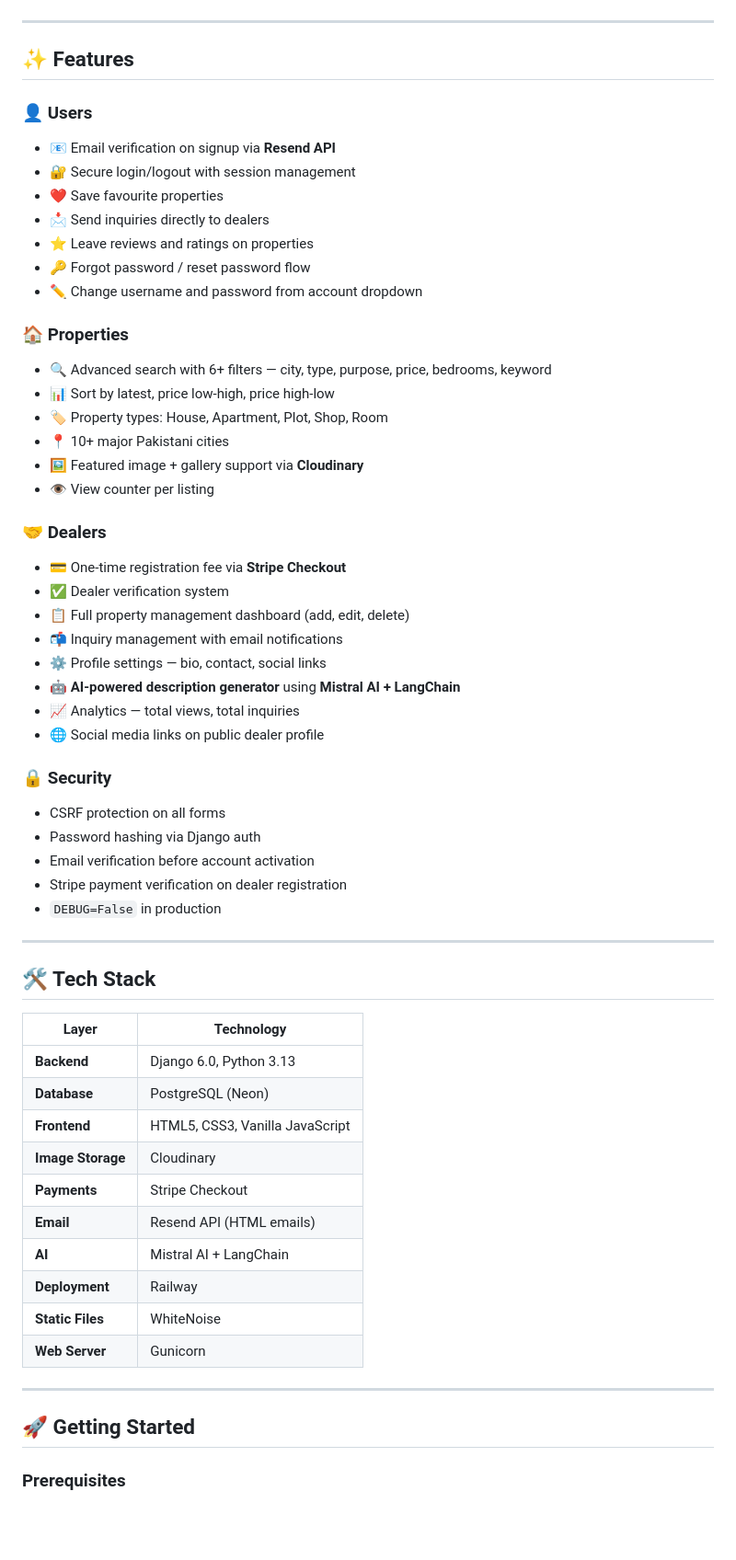
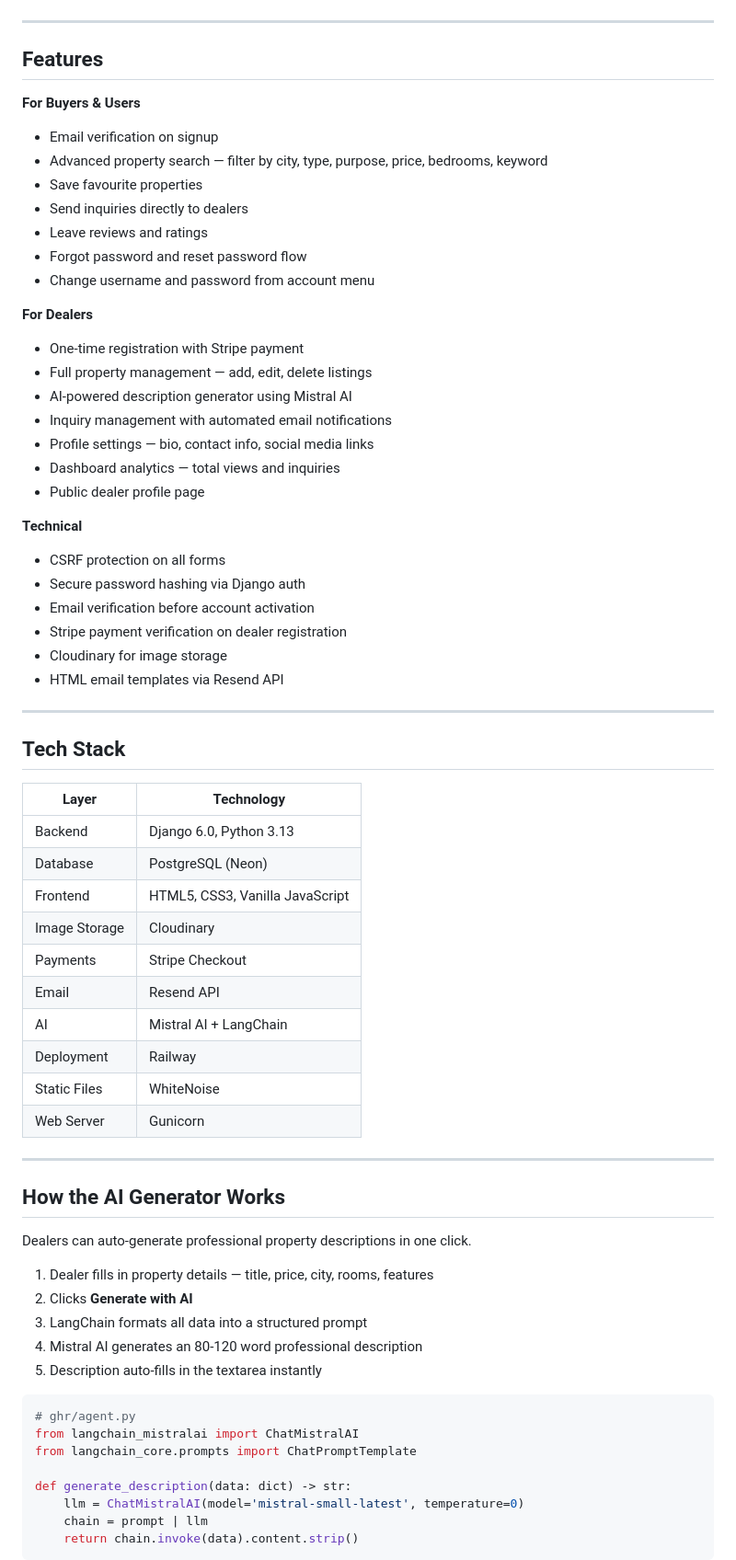
Before and after one commit to MinhasAbdullah/roshan-aashiyana, a Markdown page: README.md, the part around one of its changes. Shown at 92% size. Rendered like a GitHub page; blank space fills up the shorter version.

Commit message:
Revise README for clarity and updated information
Updated project description, features, and deployment details in README.

````diff
--- a/README.md
+++ b/README.md
@@ -30,61 +31,71 @@
 
 ---
 
-## ✨ Features
+## Features
 
-### 👤 Users
-- 📧 Email verification on signup via **Resend API**
-- 🔐 Secure login/logout with session management
-- ❤️ Save favourite properties
-- 📩 Send inquiries directly to dealers
-- ⭐ Leave reviews and ratings on properties
-- 🔑 Forgot password / reset password flow
-- ✏️ Change username and password from account dropdown
+**For Buyers & Users**
+- Email verification on signup
+- Advanced property search — filter by city, type, purpose, price, bedrooms, keyword
+- Save favourite properties
+- Send inquiries directly to dealers
+- Leave reviews and ratings
+- Forgot password and reset password flow
+- Change username and password from account menu
 
-### 🏠 Properties
-- 🔍 Advanced search with 6+ filters — city, type, purpose, price, bedrooms, keyword
-- 📊 Sort by latest, price low-high, price high-low
-- 🏷️ Property types: House, Apartment, Plot, Shop, Room
-- 📍 10+ major Pakistani cities
-- 🖼️ Featured image + gallery support via **Cloudinary**
-- 👁️ View counter per listing
+**For Dealers**
+- One-time registration with Stripe payment
+- Full property management — add, edit, delete listings
+- AI-powered description generator using Mistral AI
+- Inquiry management with automated email notifications
+- Profile settings — bio, contact info, social media links
+- Dashboard analytics — total views and inquiries
+- Public dealer profile page
 
-### 🤝 Dealers
-- 💳 One-time registration fee via **Stripe Checkout**
-- ✅ Dealer verification system
-- 📋 Full property management dashboard (add, edit, delete)
-- 📬 Inquiry management with email notifications
-- ⚙️ Profile settings — bio, contact, social links
-- 🤖 **AI-powered description generator** using **Mistral AI + LangChain**
-- 📈 Analytics — total views, total inquiries
-- 🌐 Social media links on public dealer profile
-
-### 🔒 Security
+**Technical**
 - CSRF protection on all forms
-- Password hashing via Django auth
+- Secure password hashing via Django auth
 - Email verification before account activation
 - Stripe payment verification on dealer registration
-- `DEBUG=False` in production
+- Cloudinary for image storage
+- HTML email templates via Resend API
 
 ---
 
-## 🛠️ Tech Stack
+## Tech Stack
 
 | Layer | Technology |
-|-------|-----------|
-| **Backend** | Django 6.0, Python 3.13 |
-| **Database** | PostgreSQL (Neon) |
-| **Frontend** | HTML5, CSS3, Vanilla JavaScript |
-| **Image Storage** | Cloudinary |
-| **Payments** | Stripe Checkout |
-| **Email** | Resend API (HTML emails) |
-| **AI** | Mistral AI + LangChain |
-| **Deployment** | Railway |
-| **Static Files** | WhiteNoise |
-| **Web Server** | Gunicorn |
+|---|---|
+| Backend | Django 6.0, Python 3.13 |
+| Database | PostgreSQL (Neon) |
+| Frontend | HTML5, CSS3, Vanilla JavaScript |
+| Image Storage | Cloudinary |
+| Payments | Stripe Checkout |
+| Email | Resend API |
+| AI | Mistral AI + LangChain |
+| Deployment | Railway |
+| Static Files | WhiteNoise |
+| Web Server | Gunicorn |
 
 ---
 
-## 🚀 Getting Started
+## How the AI Generator Works
 
-### Prerequisites
+Dealers can auto-generate professional property descriptions in one click.
+
+1. Dealer fills in property details — title, price, city, rooms, features
+2. Clicks **Generate with AI**
+3. LangChain formats all data into a structured prompt
+4. Mistral AI generates an 80-120 word professional description
+5. Description auto-fills in the textarea instantly
+
+```python
+# ghr/agent.py
+from langchain_mistralai import ChatMistralAI
+from langchain_core.prompts import ChatPromptTemplate
+
+def generate_description(data: dict) -> str:
+    llm = ChatMistralAI(model='mistral-small-latest', temperature=0)
+    chain = prompt | llm
+    return chain.invoke(data).content.strip()
+```
+
````
Also changed, not shown: other parts of README.md (+87 -121 lines).
